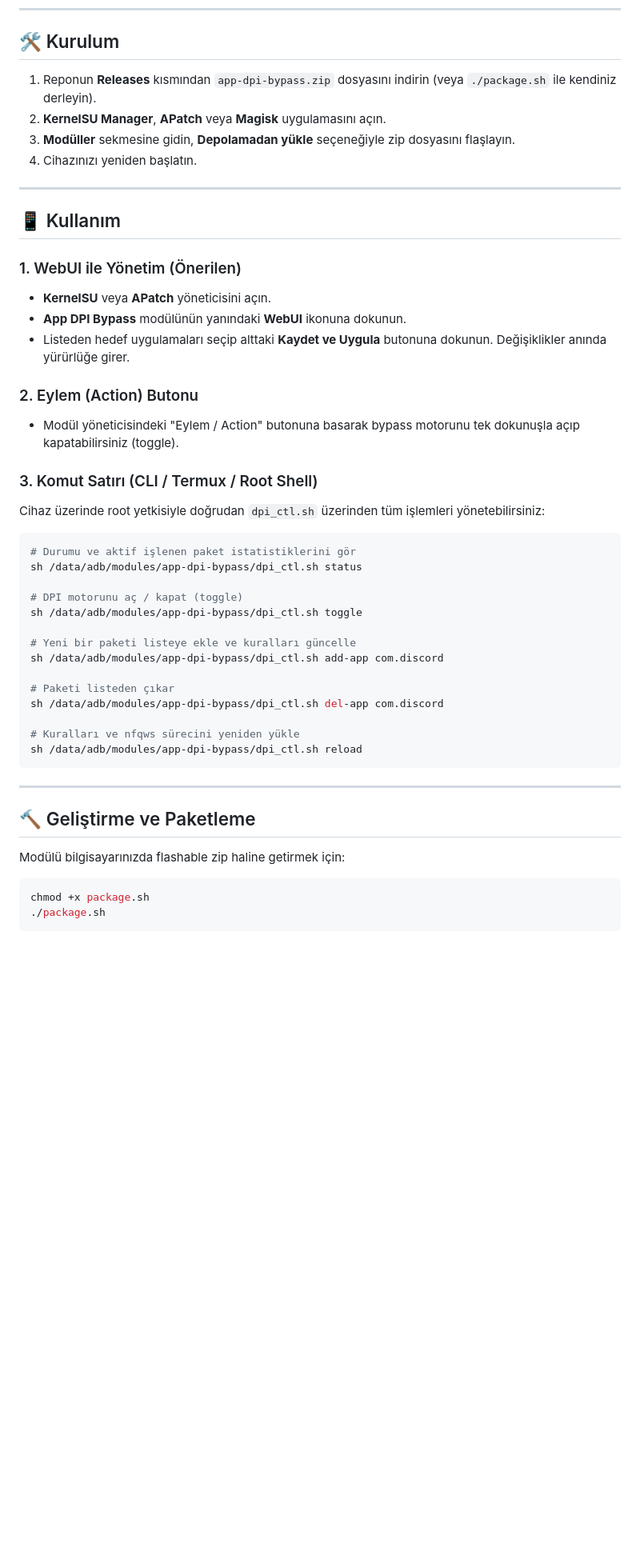
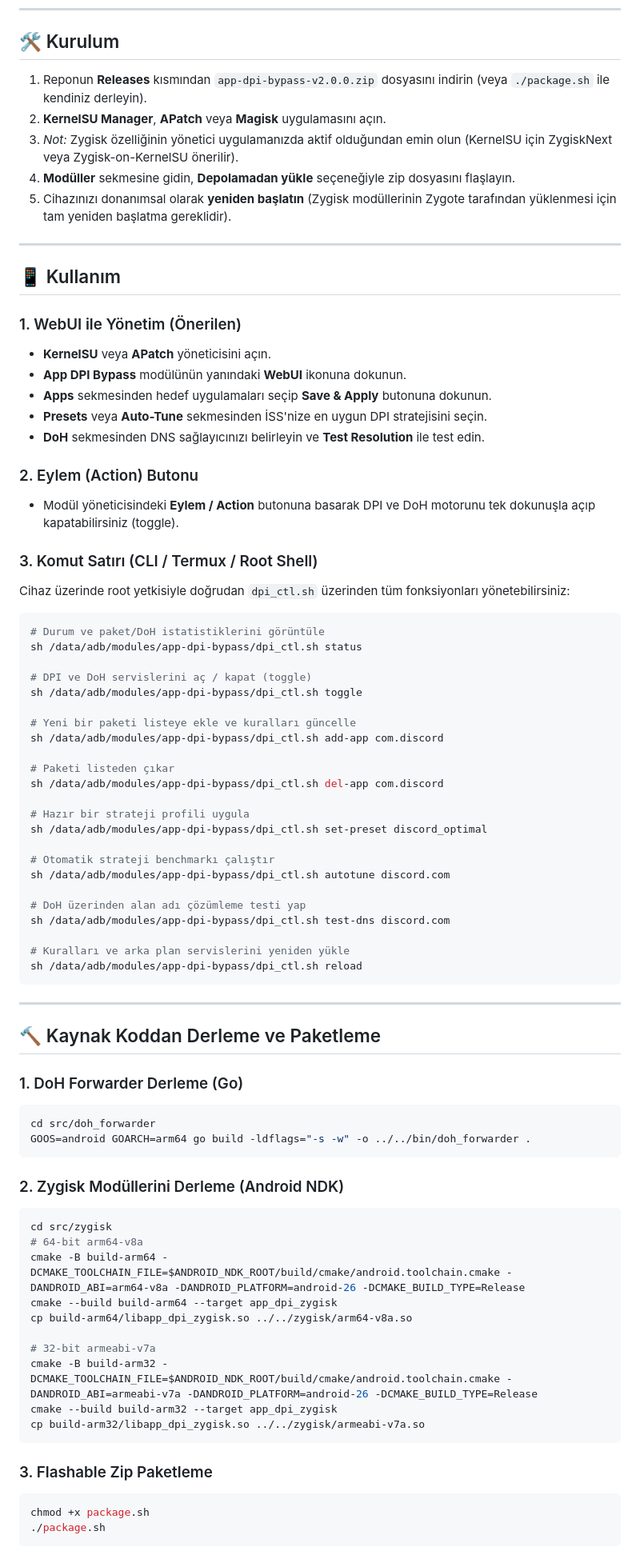
Before and after one commit to MematiBas42/app-dpi-bypass, a Markdown page: README.md, the part around one of its changes. Shown at 80% size. Drawn GitHub-style; blank space fills up the shorter version.

````diff
--- a/README.md
+++ b/README.md
@@ -55,10 +82,11 @@ app-dpi-bypass/
 
 ## 🛠️ Kurulum
 
-1. Reponun **Releases** kısmından `app-dpi-bypass.zip` dosyasını indirin (veya `./package.sh` ile kendiniz derleyin).
+1. Reponun **Releases** kısmından `app-dpi-bypass-v2.0.0.zip` dosyasını indirin (veya `./package.sh` ile kendiniz derleyin).
 2. **KernelSU Manager**, **APatch** veya **Magisk** uygulamasını açın.
-3. **Modüller** sekmesine gidin, **Depolamadan yükle** seçeneğiyle zip dosyasını flaşlayın.
-4. Cihazınızı yeniden başlatın.
+3. *Not:* Zygisk özelliğinin yönetici uygulamanızda aktif olduğundan emin olun (KernelSU için ZygiskNext veya Zygisk-on-KernelSU önerilir).
+4. **Modüller** sekmesine gidin, **Depolamadan yükle** seçeneğiyle zip dosyasını flaşlayın.
+5. Cihazınızı donanımsal olarak **yeniden başlatın** (Zygisk modüllerinin Zygote tarafından yüklenmesi için tam yeniden başlatma gereklidir).
 
 ---
 
@@ -67,19 +95,21 @@ app-dpi-bypass/
 ### 1. WebUI ile Yönetim (Önerilen)
 - **KernelSU** veya **APatch** yöneticisini açın.
 - **App DPI Bypass** modülünün yanındaki **WebUI** ikonuna dokunun.
-- Listeden hedef uygulamaları seçip alttaki **Kaydet ve Uygula** butonuna dokunun. Değişiklikler anında yürürlüğe girer.
+- **Apps** sekmesinden hedef uygulamaları seçip **Save & Apply** butonuna dokunun.
+- **Presets** veya **Auto-Tune** sekmesinden İSS'nize en uygun DPI stratejisini seçin.
+- **DoH** sekmesinden DNS sağlayıcınızı belirleyin ve **Test Resolution** ile test edin.
 
 ### 2. Eylem (Action) Butonu
-- Modül yöneticisindeki "Eylem / Action" butonuna basarak bypass motorunu tek dokunuşla açıp kapatabilirsiniz (toggle).
+- Modül yöneticisindeki **Eylem / Action** butonuna basarak DPI ve DoH motorunu tek dokunuşla açıp kapatabilirsiniz (toggle).
 
 ### 3. Komut Satırı (CLI / Termux / Root Shell)
-Cihaz üzerinde root yetkisiyle doğrudan `dpi_ctl.sh` üzerinden tüm işlemleri yönetebilirsiniz:
+Cihaz üzerinde root yetkisiyle doğrudan `dpi_ctl.sh` üzerinden tüm fonksiyonları yönetebilirsiniz:
 
 ```bash
-# Durumu ve aktif işlenen paket istatistiklerini gör
+# Durum ve paket/DoH istatistiklerini görüntüle
 sh /data/adb/modules/app-dpi-bypass/dpi_ctl.sh status
 
-# DPI motorunu aç / kapat (toggle)
+# DPI ve DoH servislerini aç / kapat (toggle)
 sh /data/adb/modules/app-dpi-bypass/dpi_ctl.sh toggle
 
 # Yeni bir paketi listeye ekle ve kuralları güncelle
@@ -88,16 +118,44 @@ sh /data/adb/modules/app-dpi-bypass/dpi_ctl.sh add-app com.discord
 # Paketi listeden çıkar
 sh /data/adb/modules/app-dpi-bypass/dpi_ctl.sh del-app com.discord
 
-# Kuralları ve nfqws sürecini yeniden yükle
+# Hazır bir strateji profili uygula
+sh /data/adb/modules/app-dpi-bypass/dpi_ctl.sh set-preset discord_optimal
+
+# Otomatik strateji benchmarkı çalıştır
+sh /data/adb/modules/app-dpi-bypass/dpi_ctl.sh autotune discord.com
+
+# DoH üzerinden alan adı çözümleme testi yap
+sh /data/adb/modules/app-dpi-bypass/dpi_ctl.sh test-dns discord.com
+
+# Kuralları ve arka plan servislerini yeniden yükle
 sh /data/adb/modules/app-dpi-bypass/dpi_ctl.sh reload
 ```
 
 ---
 
-## 🔨 Geliştirme ve Paketleme
+## 🔨 Kaynak Koddan Derleme ve Paketleme
 
-Modülü bilgisayarınızda flashable zip haline getirmek için:
+### 1. DoH Forwarder Derleme (Go)
+```bash
+cd src/doh_forwarder
+GOOS=android GOARCH=arm64 go build -ldflags="-s -w" -o ../../bin/doh_forwarder .
+```
 
+### 2. Zygisk Modüllerini Derleme (Android NDK)
+```bash
+cd src/zygisk
+# 64-bit arm64-v8a
+cmake -B build-arm64 -DCMAKE_TOOLCHAIN_FILE=$ANDROID_NDK_ROOT/build/cmake/android.toolchain.cmake -DANDROID_ABI=arm64-v8a -DANDROID_PLATFORM=android-26 -DCMAKE_BUILD_TYPE=Release
+cmake --build build-arm64 --target app_dpi_zygisk
+cp build-arm64/libapp_dpi_zygisk.so ../../zygisk/arm64-v8a.so
+
+# 32-bit armeabi-v7a
+cmake -B build-arm32 -DCMAKE_TOOLCHAIN_FILE=$ANDROID_NDK_ROOT/build/cmake/android.toolchain.cmake -DANDROID_ABI=armeabi-v7a -DANDROID_PLATFORM=android-26 -DCMAKE_BUILD_TYPE=Release
+cmake --build build-arm32 --target app_dpi_zygisk
+cp build-arm32/libapp_dpi_zygisk.so ../../zygisk/armeabi-v7a.so
+```
+
+### 3. Flashable Zip Paketleme
 ```bash
 chmod +x package.sh
 ./package.sh
````
Also changed, not shown: other parts of README.md (+63 -36 lines), README_EN.md (added, +172 -0 lines), TODO.md (+23 -22 lines).
